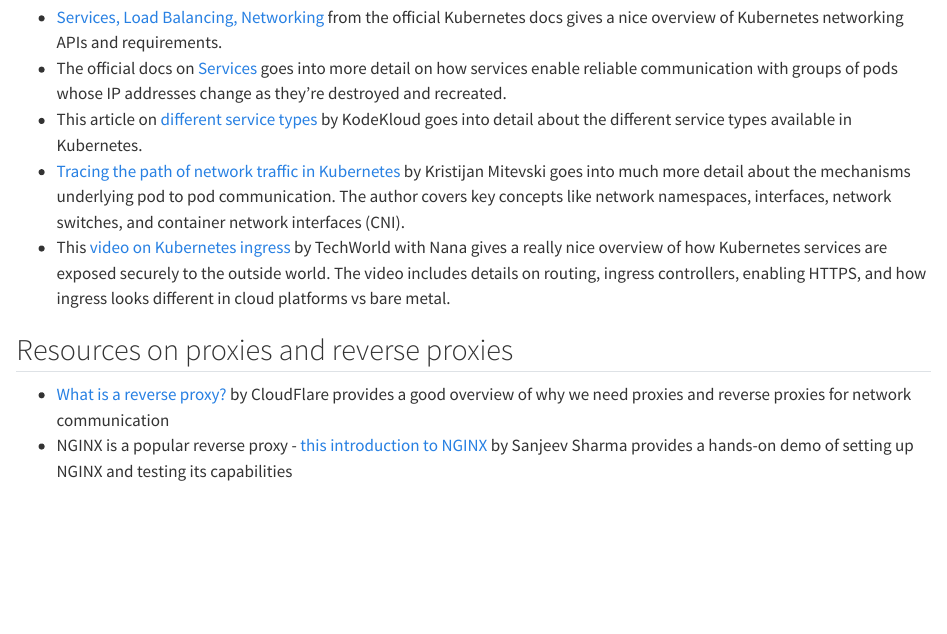
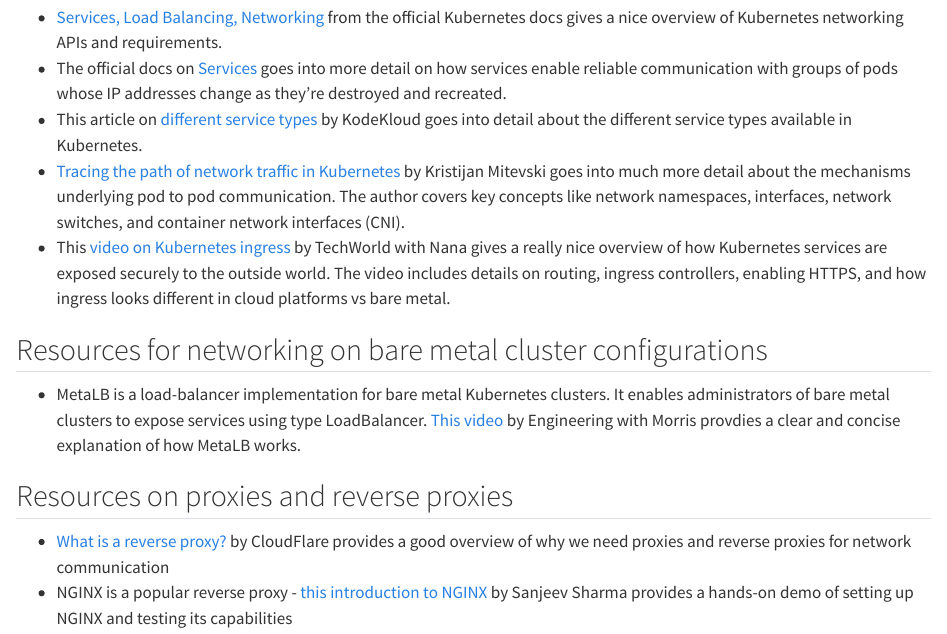
Before and after one commit to jamie-ralph/mlops-book, a Quarto document (networking.qmd): the page in a window 1100 px wide, from 260 px down. Rendered offline with R 4.5, knitr and Pandoc in place of Quarto, with nearby package versions.

Commit message:
add metallb

```diff
--- a/networking.qmd
+++ b/networking.qmd
@@ -10,6 +10,10 @@ Networking is a fundamental component of a Kubernetes cluster. There are many ne
 * [Tracing the path of network traffic in Kubernetes](https://learnk8s.io/kubernetes-network-packets) by Kristijan Mitevski goes into much more detail about the mechanisms underlying pod to pod communication. The author covers key concepts like network namespaces, interfaces, network switches, and container network interfaces (CNI).
 * This [video on Kubernetes ingress](https://www.youtube.com/watch?v=80Ew_fsV4rM) by TechWorld with Nana gives a really nice overview of how Kubernetes services are exposed securely to the outside world. The video includes details on routing, ingress controllers, enabling HTTPS, and how ingress looks different in cloud platforms vs bare metal.
 
+## Resources for networking on bare metal cluster configurations
+
+* MetaLB is a load-balancer implementation for bare metal Kubernetes clusters. It enables administrators of bare metal clusters to expose services using type LoadBalancer. [This video](https://www.youtube.com/watch?v=k8bxtsWe9qw) by Engineering with Morris provdies a clear and concise explanation of how MetaLB works.
+
 ## Resources on proxies and reverse proxies
 
 * [What is a reverse proxy?](https://www.cloudflare.com/en-gb/learning/cdn/glossary/reverse-proxy/) by CloudFlare provides a good overview of why we need proxies and reverse proxies for network communication
```
